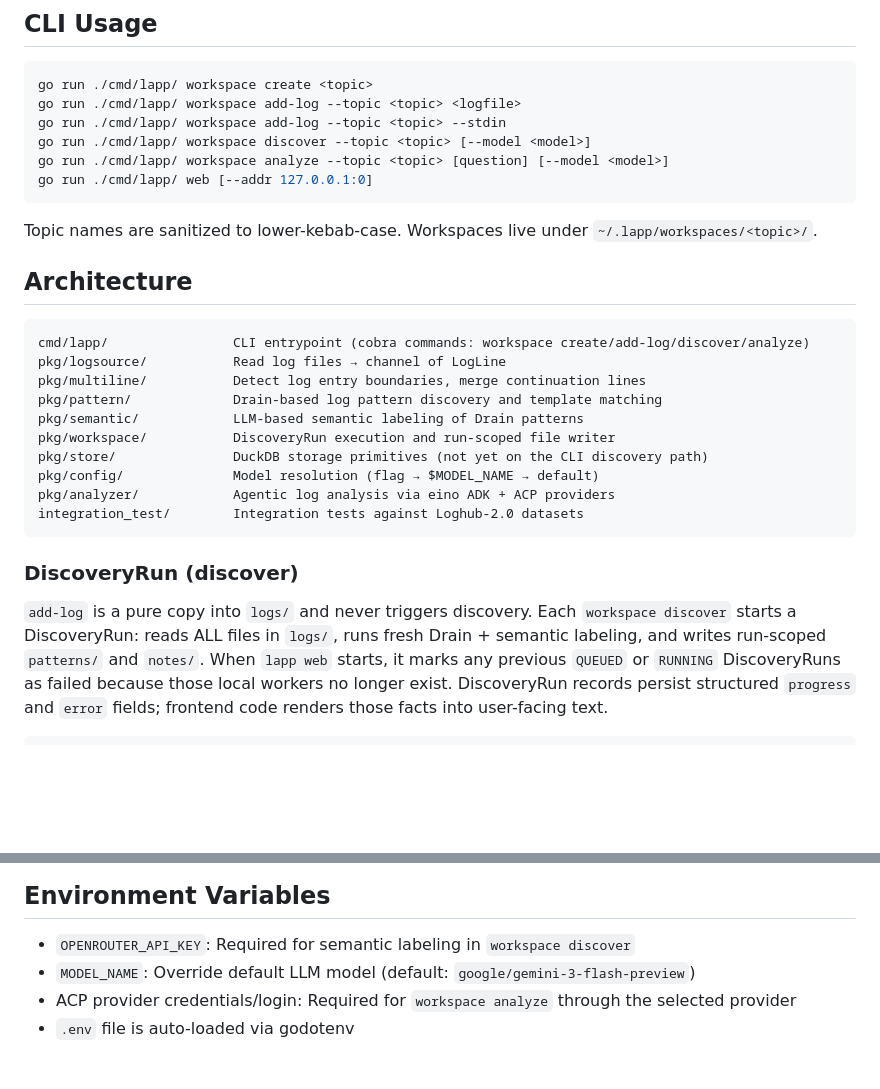
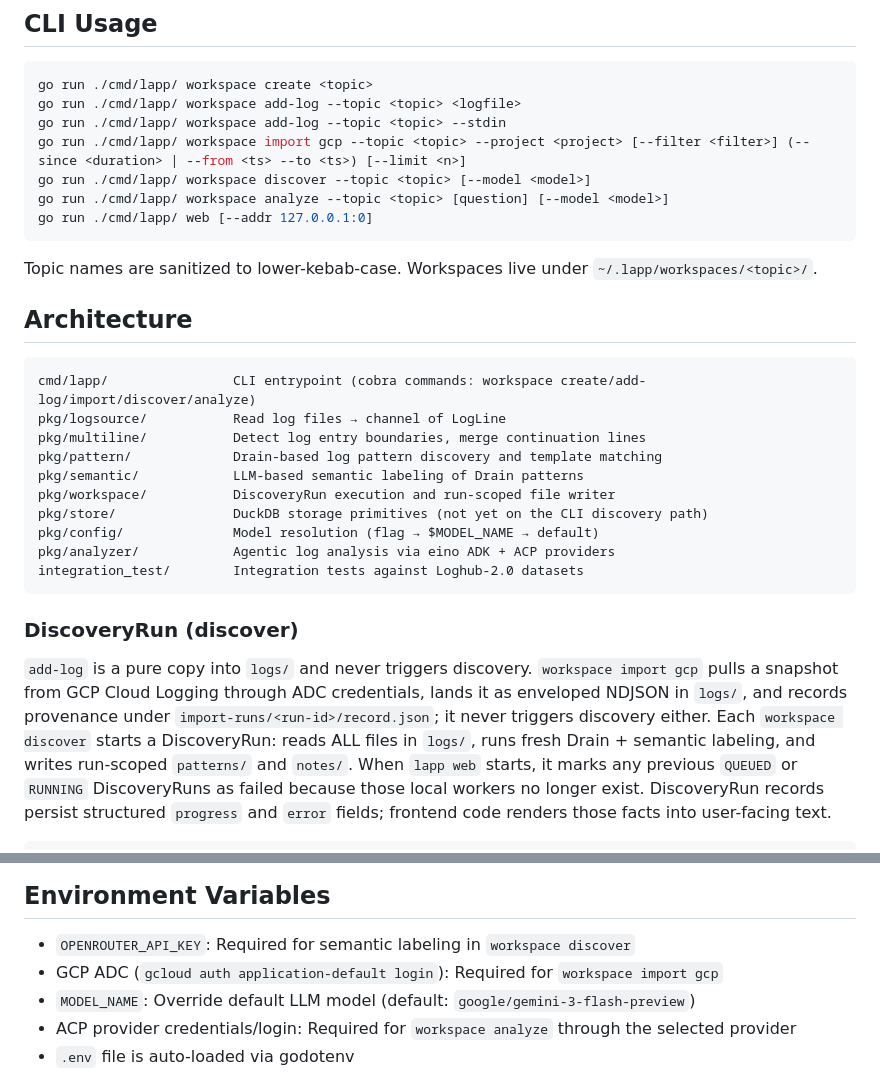
Before and after one commit to STRRL/lapp, a Markdown page: CLAUDE.md, 2 parts joined by grey strips. Rendered like a GitHub page; blank space fills up the shorter version.

````diff
--- a/CLAUDE.md
+++ b/CLAUDE.md
@@ -26,6 +26,7 @@ go test -v -run TestFunctionName ./pkg/pattern/
 go run ./cmd/lapp/ workspace create <topic>
 go run ./cmd/lapp/ workspace add-log --topic <topic> <logfile>
 go run ./cmd/lapp/ workspace add-log --topic <topic> --stdin
+go run ./cmd/lapp/ workspace import gcp --topic <topic> --project <project> [--filter <filter>] (--since <duration> | --from <ts> --to <ts>) [--limit <n>]
 go run ./cmd/lapp/ workspace discover --topic <topic> [--model <model>]
 go run ./cmd/lapp/ workspace analyze --topic <topic> [question] [--model <model>]
 go run ./cmd/lapp/ web [--addr 127.0.0.1:0]
@@ -36,7 +37,7 @@ Topic names are sanitized to lower-kebab-case. Workspaces live under `~/.lapp/wo
 ## Architecture
 
 ```
-cmd/lapp/                CLI entrypoint (cobra commands: workspace create/add-log/discover/analyze)
+cmd/lapp/                CLI entrypoint (cobra commands: workspace create/add-log/import/discover/analyze)
 pkg/logsource/           Read log files → channel of LogLine
 pkg/multiline/           Detect log entry boundaries, merge continuation lines
 pkg/pattern/             Drain-based log pattern discovery and template matching
@@ -50,7 +51,7 @@ integration_test/        Integration tests against Loghub-2.0 datasets
 
 ### DiscoveryRun (discover)
 
-`add-log` is a pure copy into `logs/` and never triggers discovery. Each `workspace discover` starts a DiscoveryRun: reads ALL files in `logs/`, runs fresh Drain + semantic labeling, and writes run-scoped `patterns/` and `notes/`.
+`add-log` is a pure copy into `logs/` and never triggers discovery. `workspace import gcp` pulls a snapshot from GCP Cloud Logging through ADC credentials, lands it as enveloped NDJSON in `logs/`, and records provenance under `import-runs/<run-id>/record.json`; it never triggers discovery either. Each `workspace discover` starts a DiscoveryRun: reads ALL files in `logs/`, runs fresh Drain + semantic labeling, and writes run-scoped `patterns/` and `notes/`.
 When `lapp web` starts, it marks any previous `QUEUED` or `RUNNING` DiscoveryRuns as failed because those local workers no longer exist.
 DiscoveryRun records persist structured `progress` and `error` fields; frontend code renders those facts into user-facing text.
 
@@ -77,6 +78,7 @@ Runs an eino ADK agent (15 max iterations) with filesystem tools (grep, read_fil
 ## Environment Variables
 
 - `OPENROUTER_API_KEY`: Required for semantic labeling in `workspace discover`
+- GCP ADC (`gcloud auth application-default login`): Required for `workspace import gcp`
 - `MODEL_NAME`: Override default LLM model (default: `google/gemini-3-flash-preview`)
 - ACP provider credentials/login: Required for `workspace analyze` through the selected provider
 - `.env` file is auto-loaded via godotenv
````
Also changed, not shown: README.md (+1 -0 lines).
